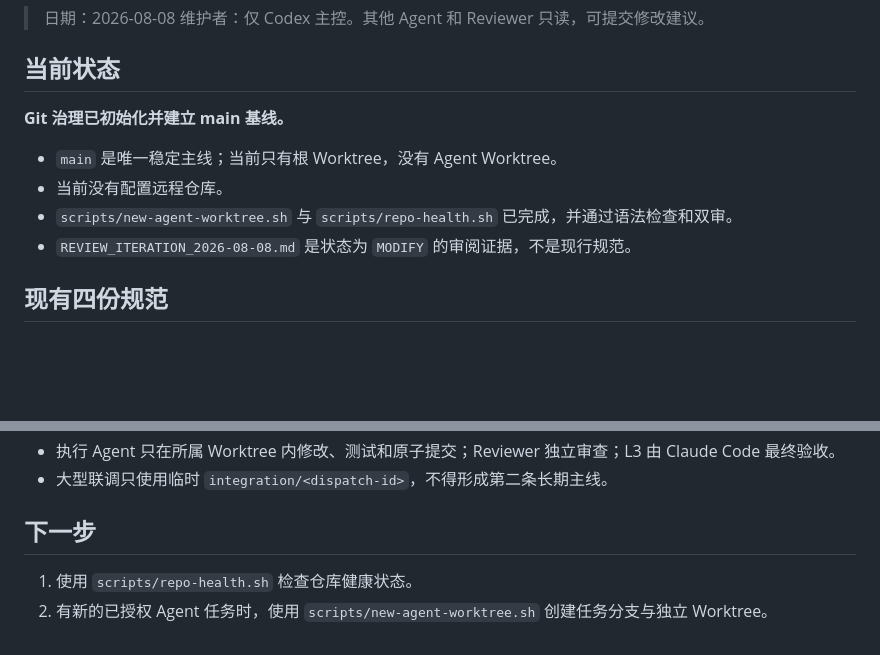
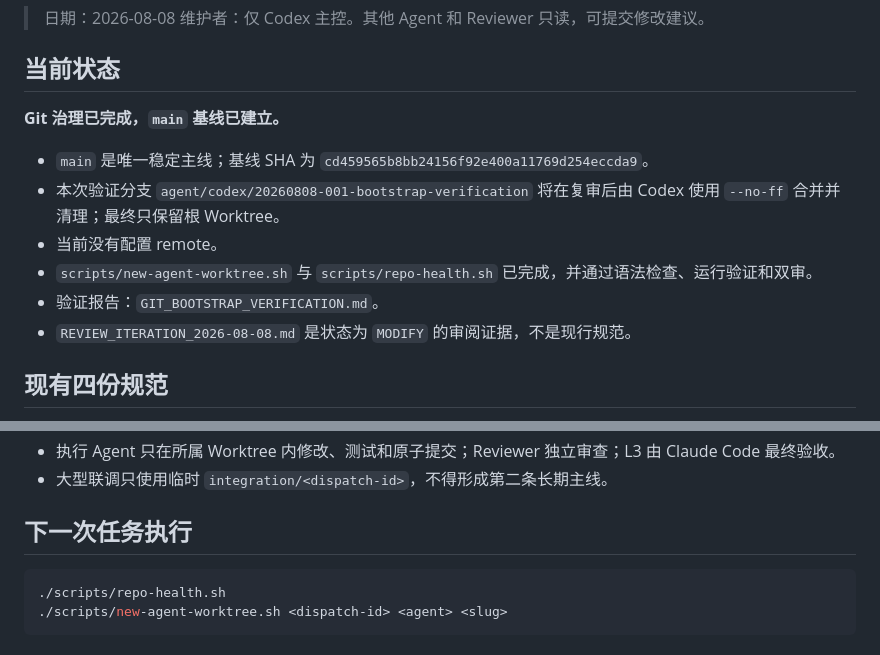
Before and after one commit to nickolxu-gif/AI-Software-Engineering-Team, a Markdown page: handoff.md, 2 parts joined by grey strips. GitHub-like rendering; blank space fills up the shorter version.

Commit message:
docs: record Git bootstrap verification

````diff
--- a/handoff.md
+++ b/handoff.md
@@ -5,11 +5,13 @@
 
 ## 当前状态
 
-**Git 治理已初始化并建立 main 基线。**
+**Git 治理已完成，`main` 基线已建立。**
 
-- `main` 是唯一稳定主线；当前只有根 Worktree，没有 Agent Worktree。
-- 当前没有配置远程仓库。
-- `scripts/new-agent-worktree.sh` 与 `scripts/repo-health.sh` 已完成，并通过语法检查和双审。
+- `main` 是唯一稳定主线；基线 SHA 为 `cd459565b8bb24156f92e400a11769d254eccda9`。
+- 本次验证分支 `agent/codex/20260808-001-bootstrap-verification` 将在复审后由 Codex 使用 `--no-ff` 合并并清理；最终只保留根 Worktree。
+- 当前没有配置 remote。
+- `scripts/new-agent-worktree.sh` 与 `scripts/repo-health.sh` 已完成，并通过语法检查、运行验证和双审。
+- 验证报告：`GIT_BOOTSTRAP_VERIFICATION.md`。
 - `REVIEW_ITERATION_2026-08-08.md` 是状态为 `MODIFY` 的审阅证据，不是现行规范。
 
 ## 现有四份规范
@@ -49,7 +51,9 @@
 - 执行 Agent 只在所属 Worktree 内修改、测试和原子提交；Reviewer 独立审查；L3 由 Claude Code 最终验收。
 - 大型联调只使用临时 `integration/<dispatch-id>`，不得形成第二条长期主线。
 
-## 下一步
+## 下一次任务执行
 
-1. 使用 `scripts/repo-health.sh` 检查仓库健康状态。
-2. 有新的已授权 Agent 任务时，使用 `scripts/new-agent-worktree.sh` 创建任务分支与独立 Worktree。
+```bash
+./scripts/repo-health.sh
+./scripts/new-agent-worktree.sh <dispatch-id> <agent> <slug>
+```
````
Also changed, not shown: GIT_BOOTSTRAP_VERIFICATION.md (added, +31 -0 lines), 1 other file.
